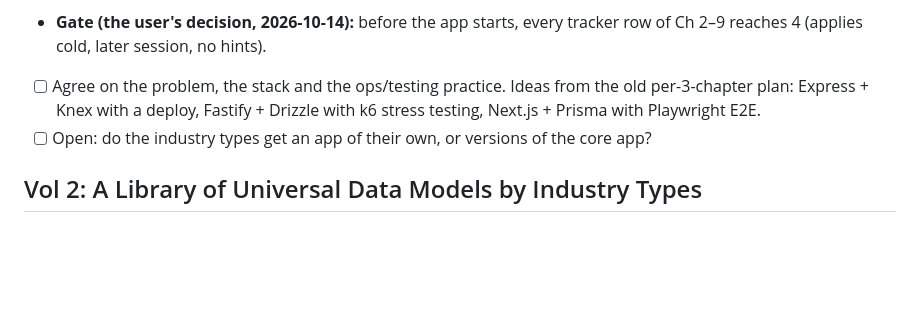
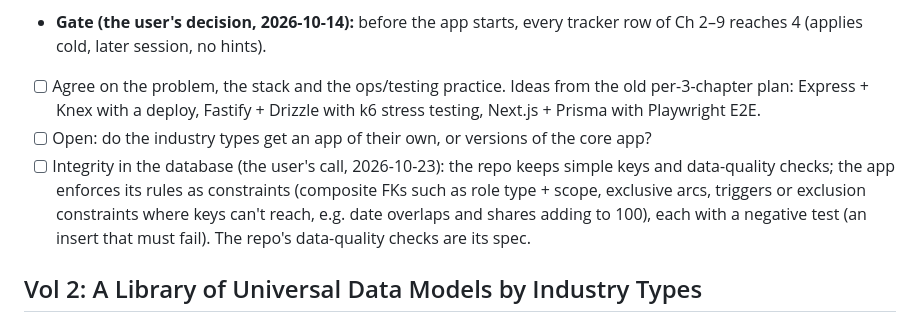
Before and after one commit to mauricioaznar/data-modelling-patterns, a Markdown page: TODO.md, the part around the change. Rendered like a GitHub page; blank space fills up the shorter version.

Commit message:
TODO: core app enforces integrity in the database with negative tests; repo keeps simple keys; CHANGELOG
Co-Authored-By: Claude Opus 5.5 <noreply@anthropic.com>

```diff
--- a/TODO.md
+++ b/TODO.md
@@ -133,6 +133,7 @@ chapters. Vol 2's industry types are extra documentation on top.
 - **Gate (the user's decision, 2026-10-14):** before the app starts, every tracker row of Ch 2–9 reaches 4 (applies cold, later session, no hints).
 - [ ] Agree on the problem, the stack and the ops/testing practice. Ideas from the old per-3-chapter plan: Express + Knex with a deploy, Fastify + Drizzle with k6 stress testing, Next.js + Prisma with Playwright E2E.
 - [ ] Open: do the industry types get an app of their own, or versions of the core app?
+- [ ] Integrity in the database (the user's call, 2026-10-23): the repo keeps simple keys and data-quality checks; the app enforces its rules as constraints (composite FKs such as role type + scope, exclusive arcs, triggers or exclusion constraints where keys can't reach, e.g. date overlaps and shares adding to 100), each with a negative test (an insert that must fail). The repo's data-quality checks are its spec.
 
 ## Vol 2: A Library of Universal Data Models by Industry Types
 
```
Also changed, not shown: CHANGELOG.md (+2 -0 lines).
